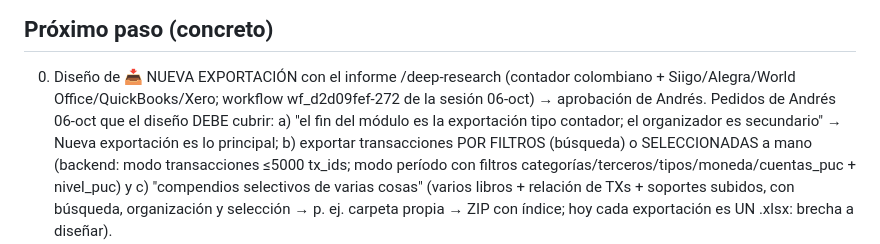
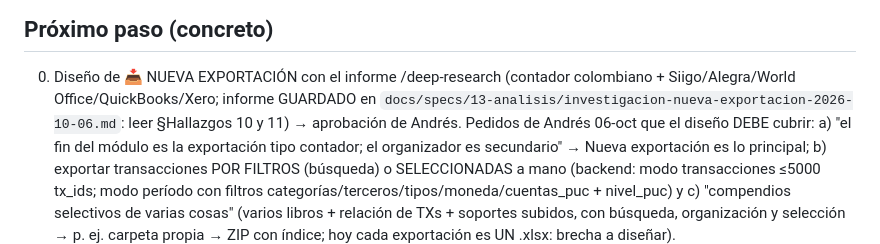
Before and after one commit to julioberne/contabilidadprogram, a Markdown page: docs/frentes/analisis-exportacion.md, the part around the change. GitHub-like rendering.

Commit message:
docs(analisis 13.5): investigación /deep-research para Nueva exportación tipo contador (NIIF Pymes, Ley 222 art. 37, Siigo/Alegra/QuickBooks/Xero/Odoo) — insumo de diseño
Co-Authored-By: Claude Opus 5.5 <noreply@anthropic.com>

```diff
--- a/docs/frentes/analisis-exportacion.md
+++ b/docs/frentes/analisis-exportacion.md
@@ -25,7 +25,8 @@ APROBADO 05-oct, decisiones §10). Termina con 13.5 HECHO, desplegado y visto en
 
 ## Próximo paso (concreto)
 0. Diseño de 📥 NUEVA EXPORTACIÓN con el informe /deep-research (contador colombiano + Siigo/Alegra/World Office/QuickBooks/Xero;
-   workflow wf_d2d09fef-272 de la sesión 06-oct) → aprobación de Andrés. Pedidos de Andrés 06-oct que el diseño DEBE cubrir:
+   informe GUARDADO en `docs/specs/13-analisis/investigacion-nueva-exportacion-2026-10-06.md`: leer §Hallazgos 10 y 11)
+   → aprobación de Andrés. Pedidos de Andrés 06-oct que el diseño DEBE cubrir:
    a) "el fin del módulo es la exportación tipo contador; el organizador es secundario" → Nueva exportación es lo principal;
    b) exportar transacciones POR FILTROS (búsqueda) o SELECCIONADAS a mano (backend: modo transacciones ≤5000 tx_ids;
       modo período con filtros categorías/terceros/tipos/moneda/cuentas_puc + nivel_puc) y c) "compendios selectivos de
```
Also changed, not shown: 1 other file.
